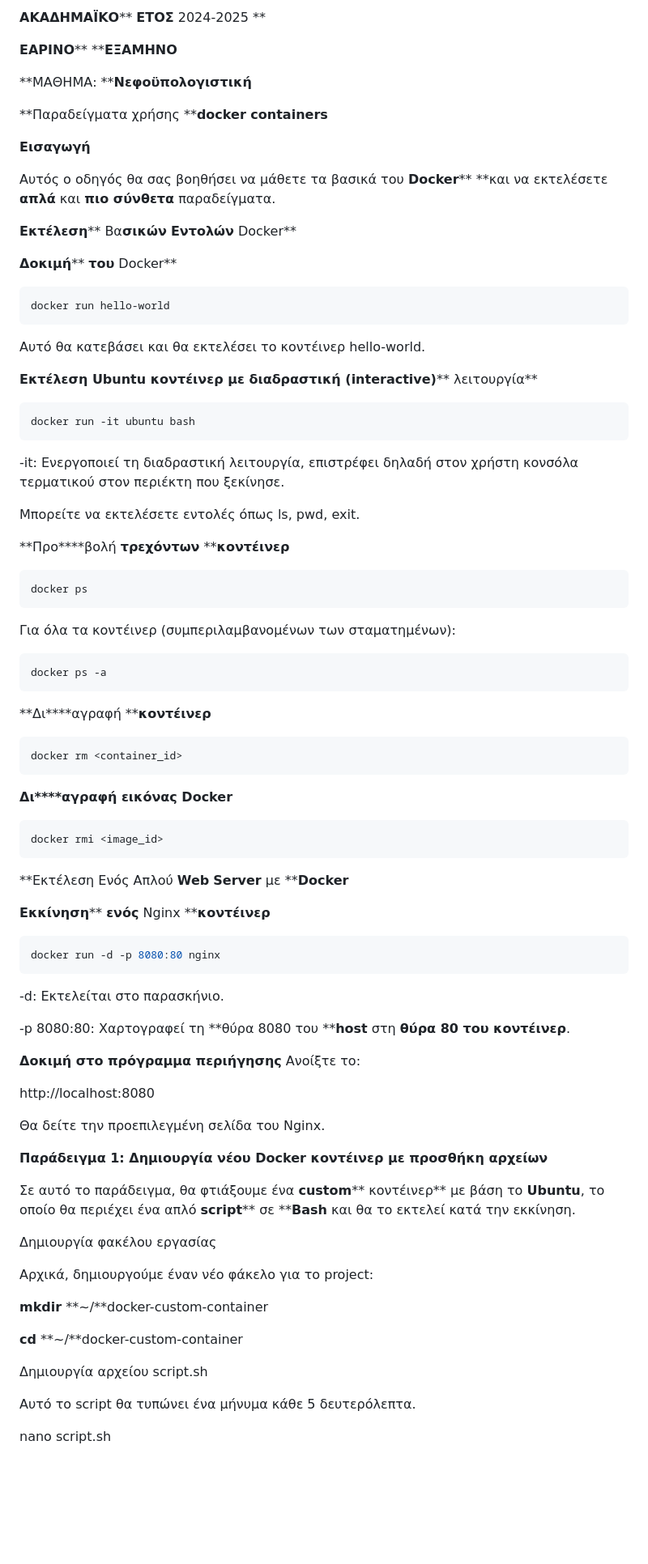
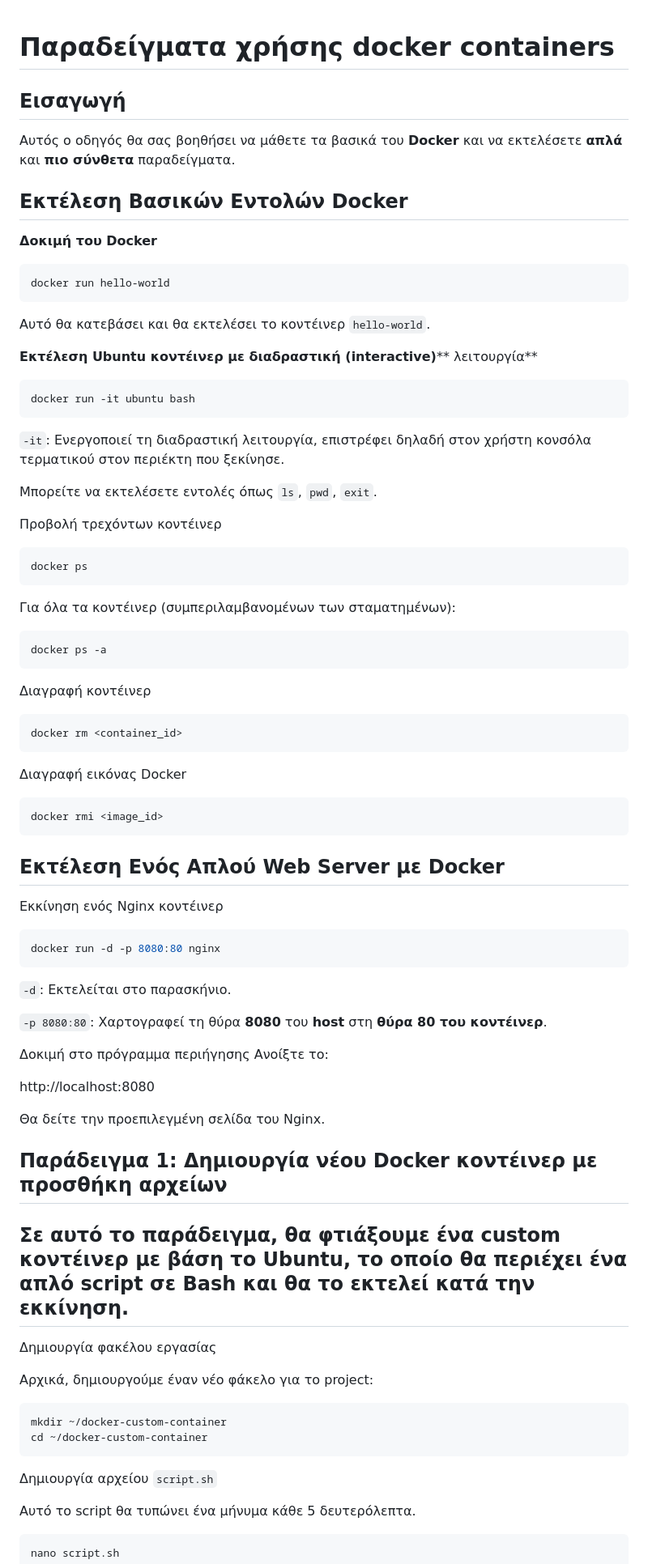
Before and after one commit to juundayo/cloud_music, a Markdown page: docs/01_lab1-docker/README.md, the part around one of its changes. Shown at 81% size. Rendered like a GitHub page; blank space fills up the shorter version.

````diff
--- a/docs/01_lab1-docker/README.md
+++ b/docs/01_lab1-docker/README.md
@@ -1,26 +1,20 @@
-**ΑΚΑΔΗΜΑΪΚΟ**** ****ΕΤΟΣ**** 2024-2025 **
 
-**ΕΑΡΙΝΟ**** ****ΕΞΑΜΗΝΟ**
-
-**ΜΑΘΗΜΑ: ****Νεφοϋπολογιστική**
-
-**Παραδείγματα χρήσης ****docker containers**
+# Παραδείγματα χρήσης docker containers
 
 
+## Εισαγωγή
 
-**Εισαγωγή**
+Αυτός ο οδηγός θα σας βοηθήσει να μάθετε τα βασικά του **Docker** και να εκτελέσετε **απλά** και **πιο σύνθετα** παραδείγματα.
 
-Αυτός ο οδηγός θα σας βοηθήσει να μάθετε τα βασικά του **Docker**** **και να εκτελέσετε **απλά** και **πιο σύνθετα** παραδείγματα.
+## Εκτέλεση Βασικών Εντολών Docker
 
-**Εκτέλεση**** Βα****σικών**** ****Εντολών**** Docker**
-
-**Δοκιμή**** ****του**** Docker**
+**Δοκιμή του Docker**
 
 ```bash
 docker run hello-world
 ```
 
-Αυτό θα κατεβάσει και θα εκτελέσει το κοντέινερ hello-world.
+Αυτό θα κατεβάσει και θα εκτελέσει το κοντέινερ `hello-world`.
 
 **Εκτέλεση ****Ubuntu**** κοντέινερ με ****διαδραστική**** (****interactive****)**** λειτουργία**
 
@@ -28,11 +22,11 @@ docker run hello-world
 docker run -it ubuntu bash
 ```
 
--it: Ενεργοποιεί τη διαδραστική λειτουργία, επιστρέφει δηλαδή στον χρήστη κονσόλα τερματικού στον περιέκτη που ξεκίνησε.
+`-it`: Ενεργοποιεί τη διαδραστική λειτουργία, επιστρέφει δηλαδή στον χρήστη κονσόλα τερματικού στον περιέκτη που ξεκίνησε.
 
-Μπορείτε να εκτελέσετε εντολές όπως ls, pwd, exit.
+Μπορείτε να εκτελέσετε εντολές όπως `ls`, `pwd`, `exit`.
 
-**Προ****βολή ****τρεχόντων**** ****κοντέινερ**
+Προβολή τρεχόντων κοντέινερ
 
 ```bash
 docker ps
@@ -44,52 +38,51 @@ docker ps
 docker ps -a
 ```
 
-**Δι****αγραφή ****κοντέινερ**
+Διαγραφή κοντέινερ
 
 ```bash
 docker rm <container_id>
 ```
 
-**Δι****αγραφή ****εικόν****ας Docker**
+Διαγραφή εικόνας Docker
 
 ```bash
 docker rmi <image_id>
 ```
 
-**Εκτέλεση Ενός Απλού ****Web**** ****Server**** με ****Docker**
+## Εκτέλεση Ενός Απλού Web Server με Docker
 
-**Εκκίνηση**** ****ενός**** Nginx ****κοντέινερ**
+Εκκίνηση ενός Nginx κοντέινερ
 
 ```bash
 docker run -d -p 8080:80 nginx
 ```
 
--d: Εκτελείται στο παρασκήνιο.
+`-d`: Εκτελείται στο παρασκήνιο.
 
--p 8080:80: Χαρτογραφεί τη **θύρα 8080 του ****host** στη **θύρα 80 του κοντέινερ**.
+`-p 8080:80`: Χαρτογραφεί τη θύρα **8080** του **host** στη **θύρα 80 του κοντέινερ**.
 
-**Δοκιμή στο πρόγραμμα περιήγησης**
+Δοκιμή στο πρόγραμμα περιήγησης
 Ανοίξτε το:
 
 http://localhost:8080
 
 Θα δείτε την προεπιλεγμένη σελίδα του Nginx.
 
-**Παράδειγμα ****1****: Δημιουργία νέου ****Docker**** κοντέινερ με προσθήκη αρχείων**
+## Παράδειγμα 1: Δημιουργία νέου Docker κοντέινερ με προσθήκη αρχείων
 
-Σε αυτό το παράδειγμα, θα φτιάξουμε ένα **custom**** κοντέινερ** με βάση το **Ubuntu**, το οποίο θα περιέχει ένα απλό **script**** σε ****Bash** και θα το εκτελεί κατά την εκκίνηση.
+## Σε αυτό το παράδειγμα, θα φτιάξουμε ένα custom κοντέινερ με βάση το Ubuntu, το οποίο θα περιέχει ένα απλό script σε Bash και θα το εκτελεί κατά την εκκίνηση.
 
 Δημιουργία φακέλου εργασίας
 
 Αρχικά, δημιουργούμε έναν νέο φάκελο για το project:
 
-**mkdir** **~/**docker-custom-container
+```bash
+mkdir ~/docker-custom-container
+cd ~/docker-custom-container
+```
 
-**cd** **~/**docker-custom-container
-
-
-
-Δημιουργία αρχείου script.sh
+Δημιουργία αρχείου `script.sh`
 
 Αυτό το script θα τυπώνει ένα μήνυμα κάθε 5 δευτερόλεπτα.
 
````
Also changed, not shown: other parts of docs/01_lab1-docker/README.md (+133 -190 lines).
